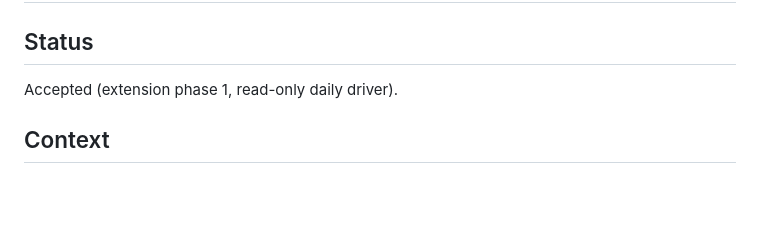
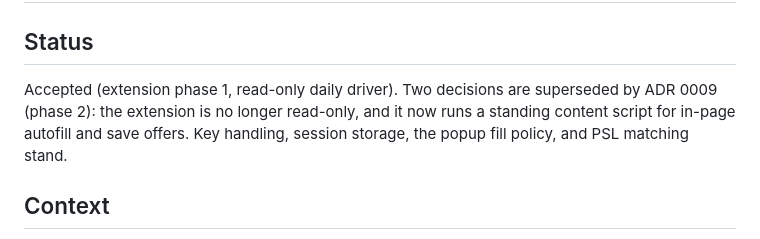
Before and after one commit to MikkoNumminen/PasswordManager, a Markdown page: docs/adr/0008-browser-extension.md, the part around the change. Drawn GitHub-style; blank space fills up the shorter version.

```diff
--- a/docs/adr/0008-browser-extension.md
+++ b/docs/adr/0008-browser-extension.md
@@ -2,7 +2,10 @@
 
 ## Status
 
-Accepted (extension phase 1, read-only daily driver).
+Accepted (extension phase 1, read-only daily driver). Two decisions are
+superseded by ADR 0009 (phase 2): the extension is no longer read-only, and
+it now runs a standing content script for in-page autofill and save offers.
+Key handling, session storage, the popup fill policy, and PSL matching stand.
 
 ## Context
 
```
Also changed, not shown: docs/adr/0009-extension-autofill-and-save.md (added, +92 -0 lines), 1 other file.
